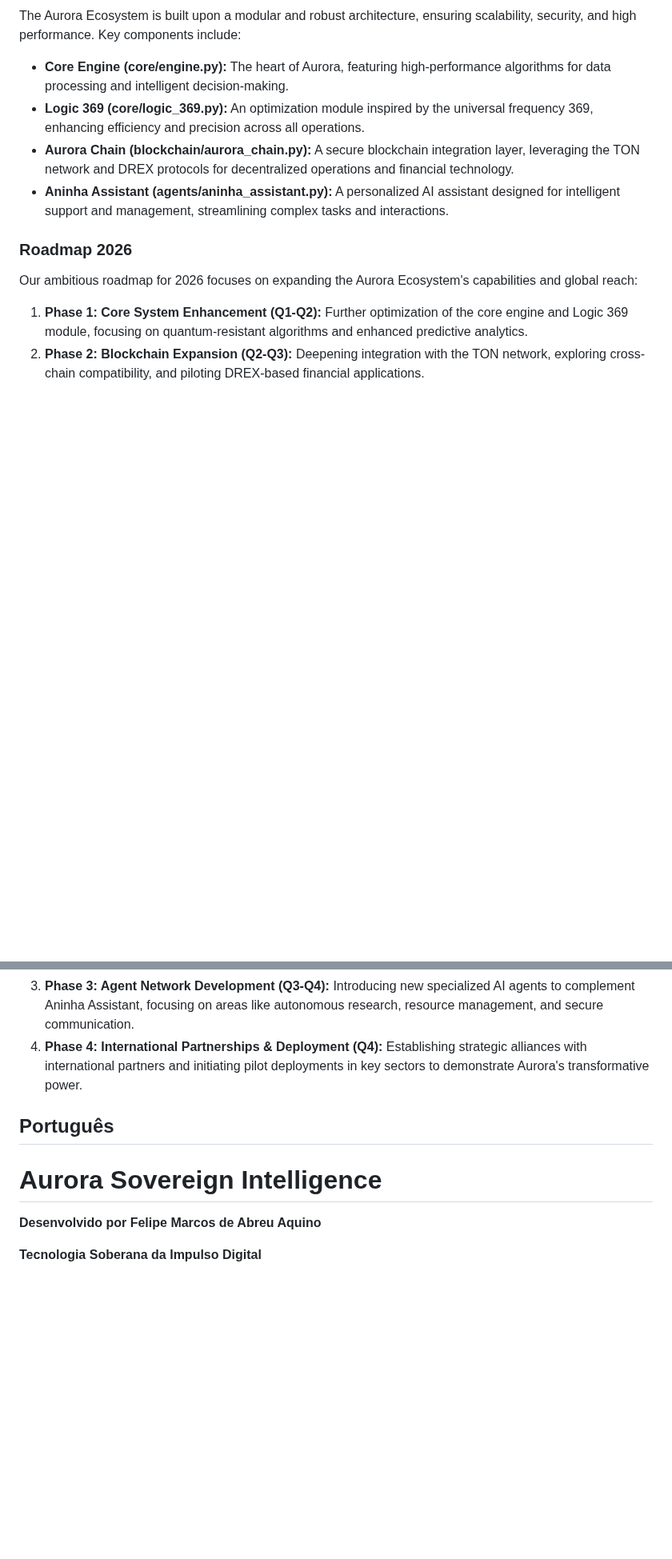
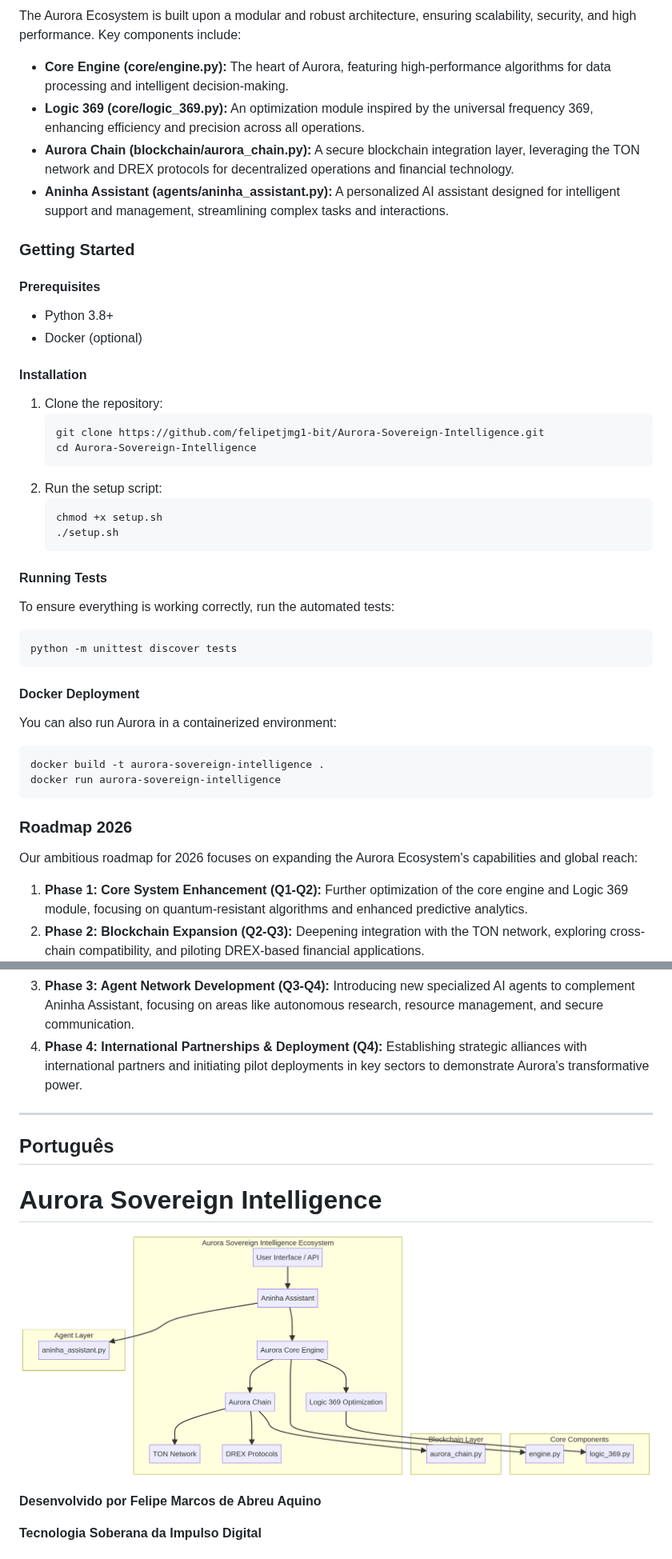
Before and after one commit to felipetjmg1-bit/Aurora-Sovereign-Intelligence, a Markdown page: README.md, 2 parts joined by grey strips. Shown at 80% size. GitHub-like rendering; pictures changed too: architecture.png (added); blank space fills up the shorter version.

Commit message:
Upgrade: Added infrastructure scripts, tests, Docker, examples, and architecture diagrams

````diff
--- a/README.md
+++ b/README.md
@@ -19,6 +21,37 @@ The Aurora Ecosystem is built upon a modular and robust architecture, ensuring s
 *   **Aurora Chain (blockchain/aurora_chain.py):** A secure blockchain integration layer, leveraging the TON network and DREX protocols for decentralized operations and financial technology.
 *   **Aninha Assistant (agents/aninha_assistant.py):** A personalized AI assistant designed for intelligent support and management, streamlining complex tasks and interactions.
 
+### Getting Started
+
+#### Prerequisites
+- Python 3.8+
+- Docker (optional)
+
+#### Installation
+1. Clone the repository:
+   ```bash
+   git clone https://github.com/felipetjmg1-bit/Aurora-Sovereign-Intelligence.git
+   cd Aurora-Sovereign-Intelligence
+   ```
+2. Run the setup script:
+   ```bash
+   chmod +x setup.sh
+   ./setup.sh
+   ```
+
+#### Running Tests
+To ensure everything is working correctly, run the automated tests:
+```bash
+python -m unittest discover tests
+```
+
+#### Docker Deployment
+You can also run Aurora in a containerized environment:
+```bash
+docker build -t aurora-sovereign-intelligence .
+docker run aurora-sovereign-intelligence
+```
+
 ### Roadmap 2026
 
 Our ambitious roadmap for 2026 focuses on expanding the Aurora Ecosystem's capabilities and global reach:
@@ -28,9 +61,13 @@ Our ambitious roadmap for 2026 focuses on expanding the Aurora Ecosystem's capab
 3.  **Phase 3: Agent Network Development (Q3-Q4):** Introducing new specialized AI agents to complement Aninha Assistant, focusing on areas like autonomous research, resource management, and secure communication.
 4.  **Phase 4: International Partnerships & Deployment (Q4):** Establishing strategic alliances with international partners and initiating pilot deployments in key sectors to demonstrate Aurora's transformative power.
 
+---
+
 ## Português
 
 # Aurora Sovereign Intelligence
+
+![Arquitetura Aurora](architecture.png)
 
 **Desenvolvido por Felipe Marcos de Abreu Aquino**
 
````
Also changed, not shown: other parts of README.md (+33 -0 lines), 9 other files.
